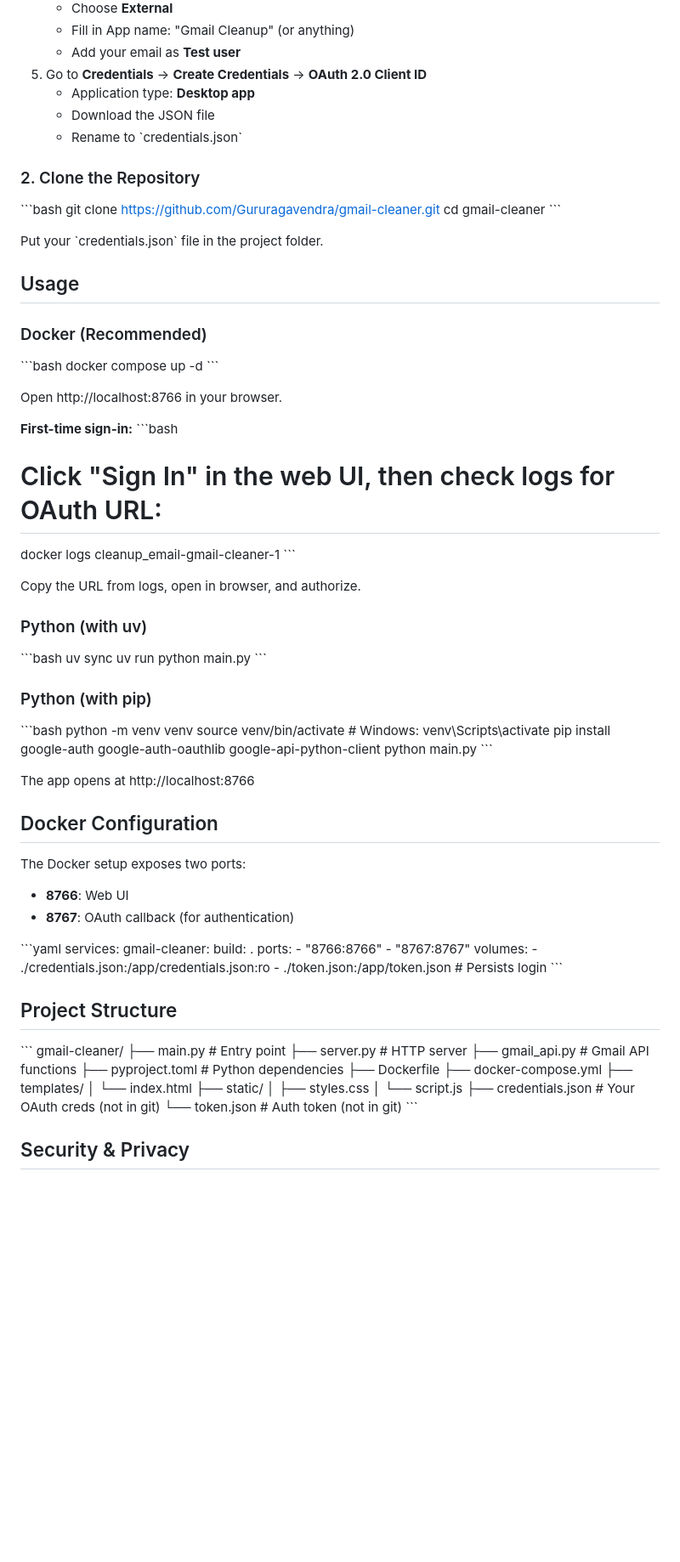
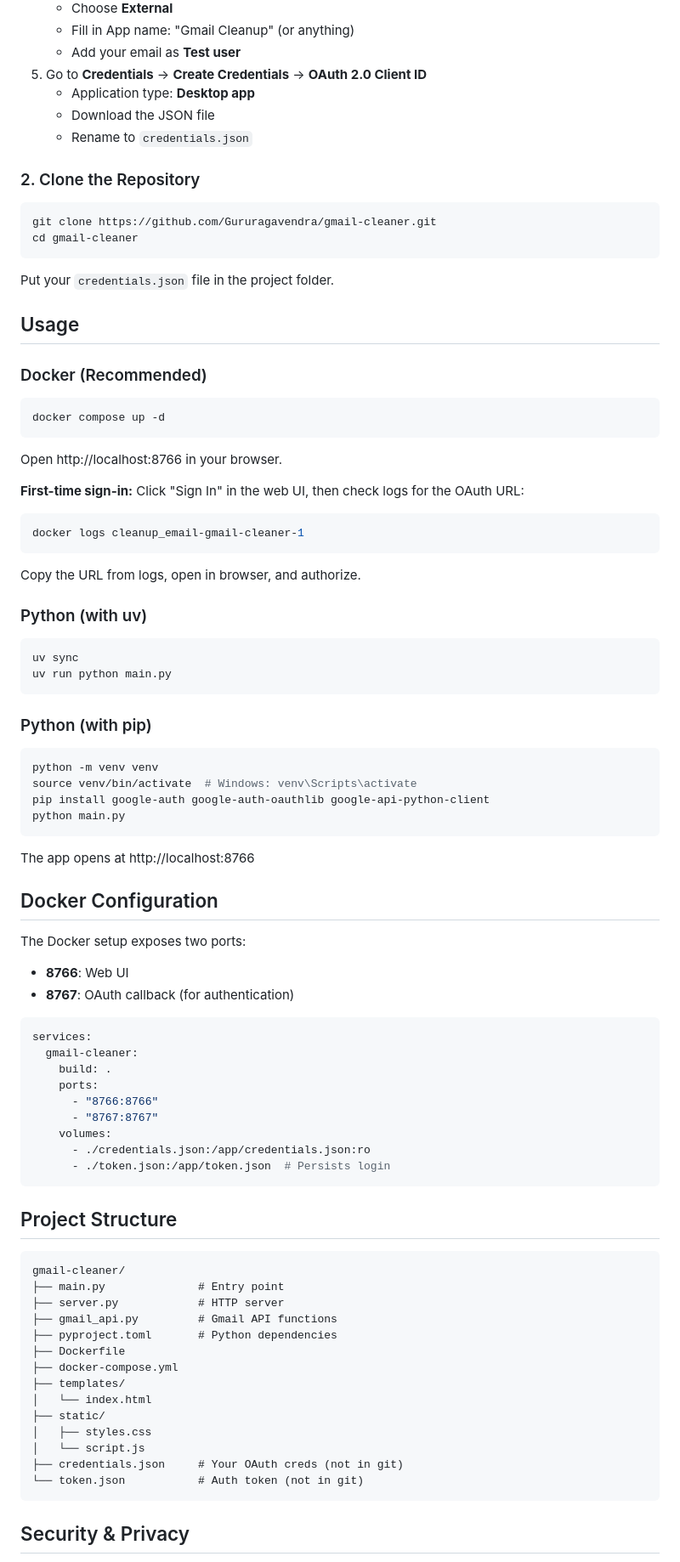
Before and after one commit to Gururagavendra/gmail-cleaner, a Markdown page: README.md, the part around the change printed below. Shown: that part at 85% size. GitHub-like rendering; blank space fills up the shorter version.

Commit message:
Fix README markdown formatting

````diff
--- a/README.md
+++ b/README.md
@@ -46,50 +46,49 @@ A **free**, privacy-focused tool to bulk unsubscribe from emails, delete emails
 5. Go to **Credentials** → **Create Credentials** → **OAuth 2.0 Client ID**
    - Application type: **Desktop app**
    - Download the JSON file
-   - Rename to \`credentials.json\`
+   - Rename to `credentials.json`
 
 ### 2. Clone the Repository
 
-\`\`\`bash
+```bash
 git clone https://github.com/Gururagavendra/gmail-cleaner.git
 cd gmail-cleaner
-\`\`\`
+```
 
-Put your \`credentials.json\` file in the project folder.
+Put your `credentials.json` file in the project folder.
 
 ## Usage
 
 ### Docker (Recommended)
 
-\`\`\`bash
+```bash
 docker compose up -d
-\`\`\`
+```
 
 Open http://localhost:8766 in your browser.
 
-**First-time sign-in:**
-\`\`\`bash
-# Click "Sign In" in the web UI, then check logs for OAuth URL:
+**First-time sign-in:** Click "Sign In" in the web UI, then check logs for the OAuth URL:
+```bash
 docker logs cleanup_email-gmail-cleaner-1
-\`\`\`
+```
 
 Copy the URL from logs, open in browser, and authorize.
 
 ### Python (with uv)
 
-\`\`\`bash
+```bash
 uv sync
 uv run python main.py
-\`\`\`
+```
 
 ### Python (with pip)
 
-\`\`\`bash
+```bash
 python -m venv venv
 source venv/bin/activate  # Windows: venv\Scripts\activate
 pip install google-auth google-auth-oauthlib google-api-python-client
 python main.py
-\`\`\`
+```
 
 The app opens at http://localhost:8766
 
@@ -99,7 +98,7 @@ The Docker setup exposes two ports:
 - **8766**: Web UI
 - **8767**: OAuth callback (for authentication)
 
-\`\`\`yaml
+```yaml
 services:
   gmail-cleaner:
     build: .
@@ -109,11 +108,11 @@ services:
     volumes:
       - ./credentials.json:/app/credentials.json:ro
       - ./token.json:/app/token.json  # Persists login
-\`\`\`
+```
 
 ## Project Structure
 
-\`\`\`
+```
 gmail-cleaner/
 ├── main.py              # Entry point
 ├── server.py            # HTTP server
@@ -128,7 +127,7 @@ gmail-cleaner/
 │   └── script.js
 ├── credentials.json     # Your OAuth creds (not in git)
 └── token.json           # Auth token (not in git)
-\`\`\`
+```
 
 ## Security & Privacy
 
````
Also changed, not shown: other parts of README.md (+2 -2 lines).
